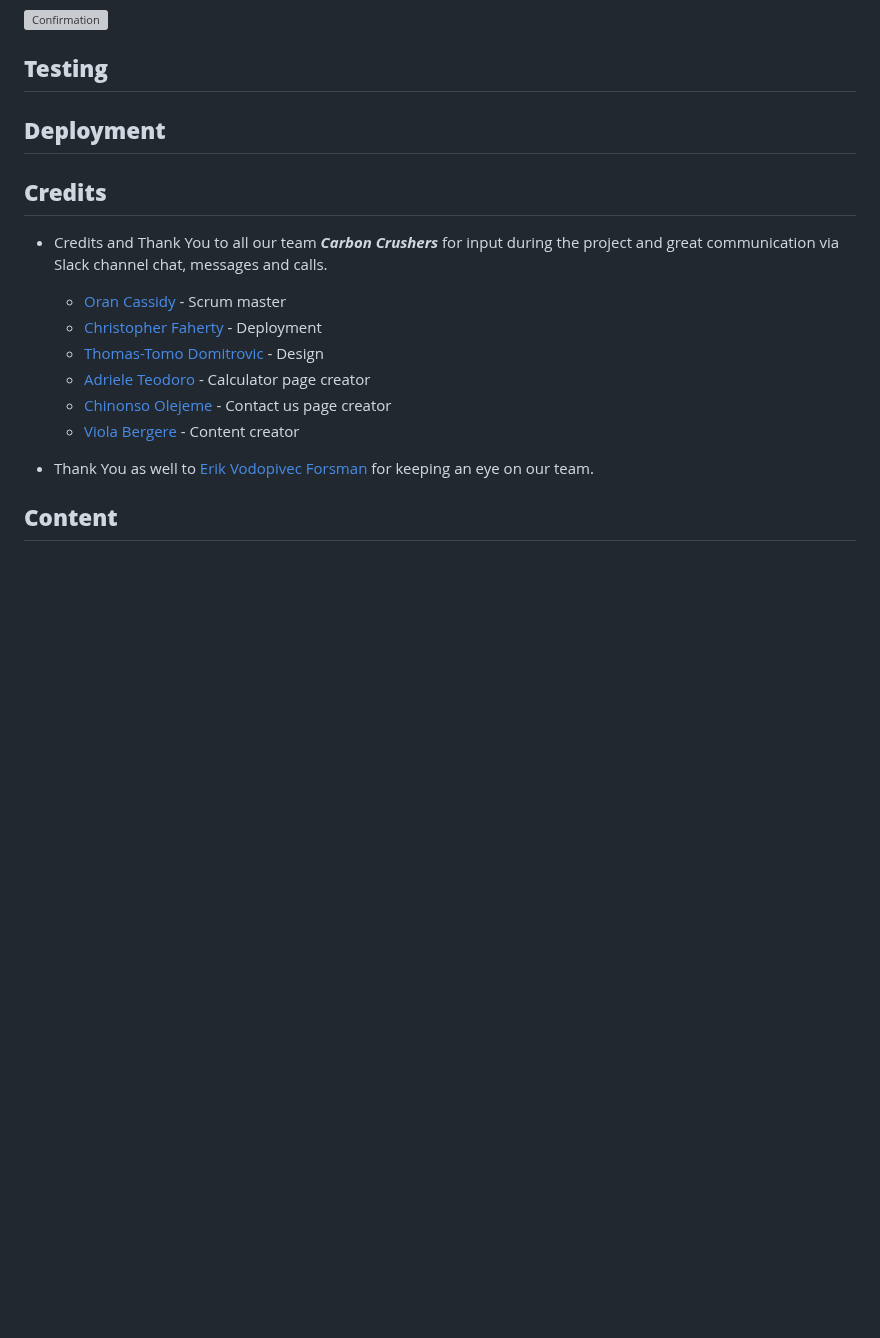
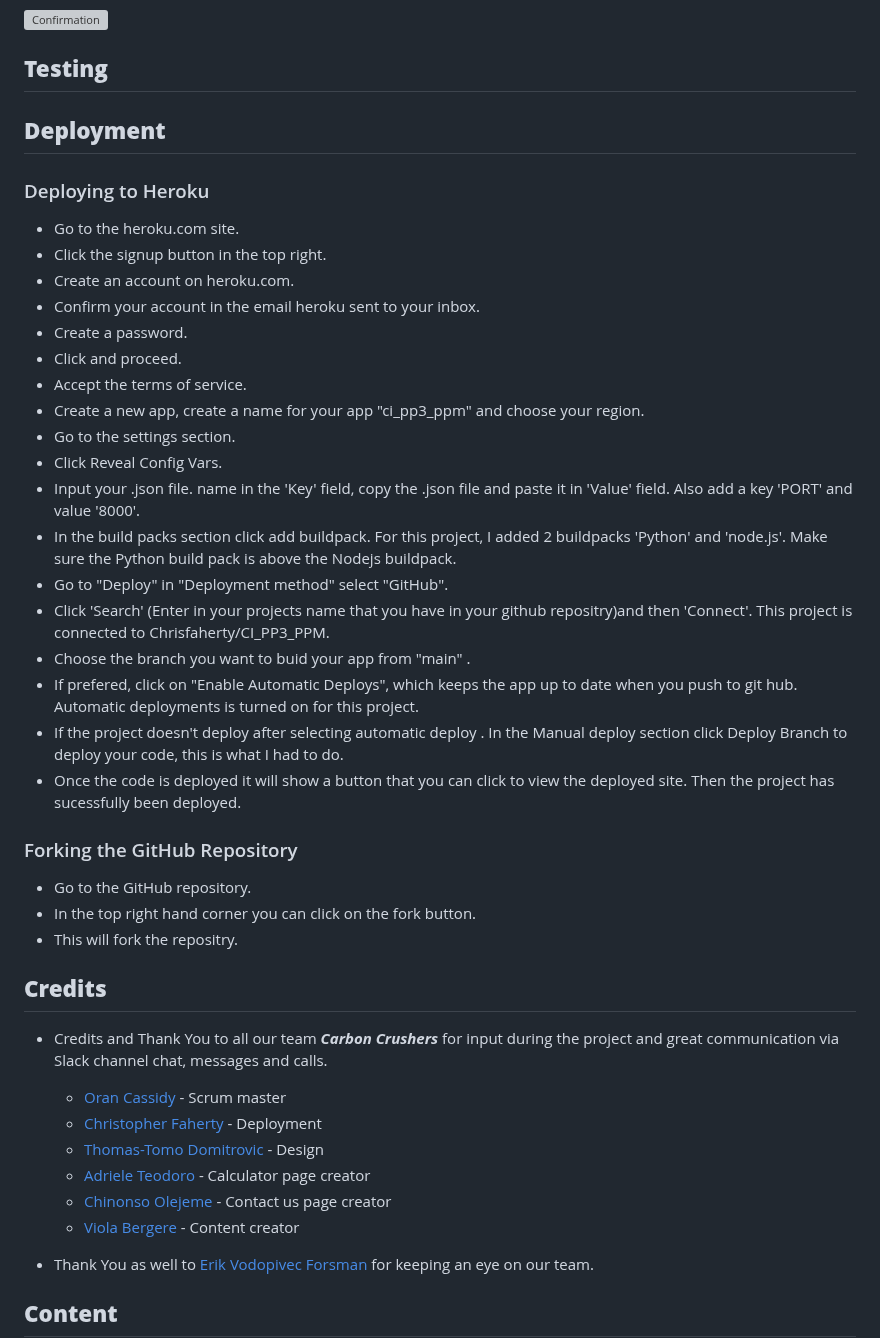
Before and after one commit to The-Carbon-Crushers/greenways, a Markdown page: README.md, the part around the change. Rendered like a GitHub page; blank space fills up the shorter version; grey boxes are pictures that could not be loaded.

Commit message:
Add deployment section to README.md

```diff
--- a/README.md
+++ b/README.md
@@ -158,6 +158,31 @@ Hero image was chosen with site color scheme and sustainable future in mind, wit
 
 ## **Deployment**
 
+### Deploying to Heroku
+* Go to the heroku.com site.
+* Click the signup button in the top right.
+* Create an account on heroku.com.
+* Confirm your account in the email heroku sent to your inbox.
+* Create a password.
+* Click and proceed.
+* Accept the terms of service.
+* Create a new app, create a name for your app "ci_pp3_ppm" and choose your region.
+* Go to the settings section.
+* Click Reveal Config Vars.
+* Input your .json file. name in the 'Key' field, copy the .json file and paste it in 'Value' field. Also add a key 'PORT' and value '8000'.
+* In the build packs section click add buildpack. For this project, I added 2 buildpacks 'Python' and 'node.js'. Make sure the Python build pack is above the Nodejs buildpack.
+* Go to "Deploy" in "Deployment method" select "GitHub".
+* Click 'Search' (Enter in your projects name that you have in your github repositry)and then 'Connect'. This project is connected to Chrisfaherty/CI_PP3_PPM.
+* Choose the branch you want to buid your app from "main" .
+* If prefered, click on "Enable Automatic Deploys", which keeps the app up to date when you push to git hub. Automatic deployments is turned on for this project.
+* If the project doesn't deploy after selecting automatic deploy . In the Manual deploy section click Deploy Branch to deploy your code, this is what I had to do.
+* Once the code is deployed it will show a button that you can click to view the deployed site. Then the project has sucessfully been deployed.
+
+### Forking the GitHub Repository
+* Go to the GitHub repository.
+* In the top right hand corner you can click on the fork button.
+* This will fork the repositry.
+
 ## **Credits**
 
 * Credits and Thank You to all our team ***Carbon Crushers*** for input during the project and great communication via Slack channel chat, messages and calls.
```
